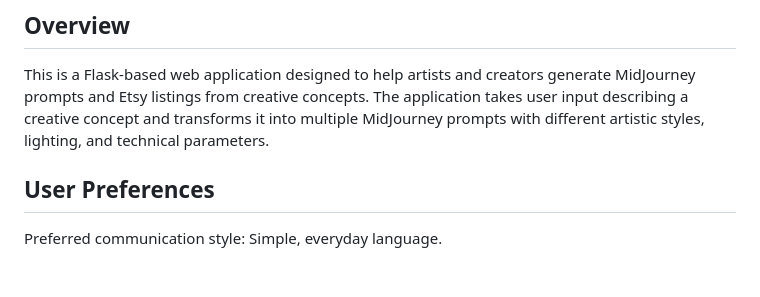
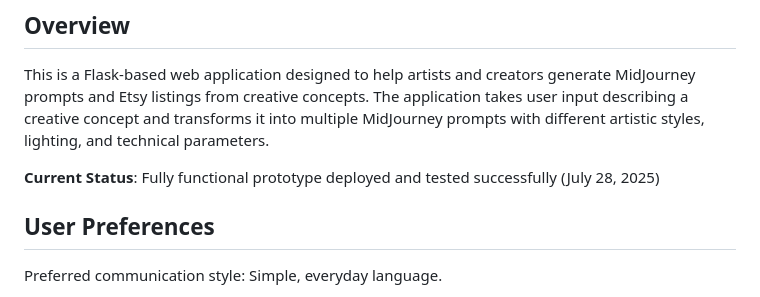
Before and after one commit to Demark85/thresholdartco-creationengine, a Markdown page: replit.md, the part around the change. GitHub-like rendering; blank space fills up the shorter version.

Commit message:
Note successful testing and deployment of the prompt generation tool
Update replit.md to reflect the successful deployment and testing of the application.

Replit-Commit-Author: Agent
Replit-Commit-Session-Id: c2467e93-2a79-4c05-ab87-627542de8acf
Replit-Commit-Screenshot-Url: https://storage.googleapis.com/screenshot-production-us-central1/0251f984-6787-4332-92d0-3872ad0a3c94/c2467e93-2a79-4c05-ab87-627542de8acf/VHeGekC

```diff
--- a/replit.md
+++ b/replit.md
@@ -3,6 +3,8 @@
 ## Overview
 
 This is a Flask-based web application designed to help artists and creators generate MidJourney prompts and Etsy listings from creative concepts. The application takes user input describing a creative concept and transforms it into multiple MidJourney prompts with different artistic styles, lighting, and technical parameters.
+
+**Current Status**: Fully functional prototype deployed and tested successfully (July 28, 2025)
 
 ## User Preferences
 
```
